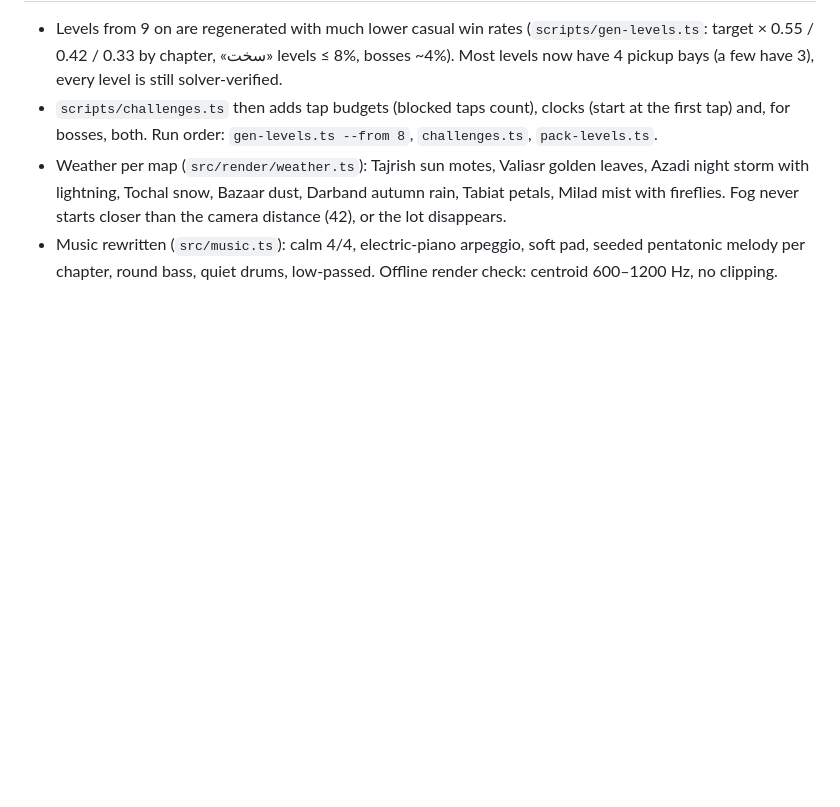
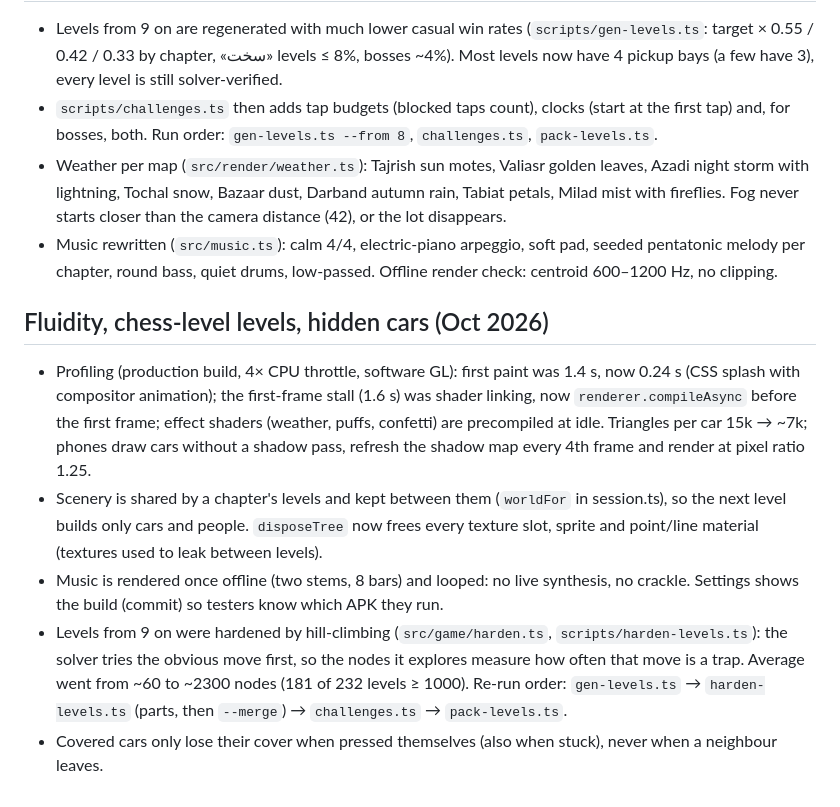
Before and after one commit to AdmEve/game1, a Markdown page: PROGRESS.md, the part around the change. GitHub-like rendering; blank space fills up the shorter version.

Commit message:
PROGRESS: fluidity, hardened levels, hidden cars
Co-Authored-By: Claude Sonnet 5.5 <noreply@anthropic.com>
Claude-Session: https://claude.ai/code/session_01NTuNGZiLkt8U3CCQBfLqTn

```diff
--- a/PROGRESS.md
+++ b/PROGRESS.md
@@ -128,3 +128,10 @@ used to hold the life simulator «زندگی ایرونی»; its final state is
 - `scripts/challenges.ts` then adds tap budgets (blocked taps count), clocks (start at the first tap) and, for bosses, both. Run order: `gen-levels.ts --from 8`, `challenges.ts`, `pack-levels.ts`.
 - Weather per map (`src/render/weather.ts`): Tajrish sun motes, Valiasr golden leaves, Azadi night storm with lightning, Tochal snow, Bazaar dust, Darband autumn rain, Tabiat petals, Milad mist with fireflies. Fog never starts closer than the camera distance (42), or the lot disappears.
 - Music rewritten (`src/music.ts`): calm 4/4, electric-piano arpeggio, soft pad, seeded pentatonic melody per chapter, round bass, quiet drums, low-passed. Offline render check: centroid 600–1200 Hz, no clipping.
+
+## Fluidity, chess-level levels, hidden cars (Oct 2026)
+- Profiling (production build, 4× CPU throttle, software GL): first paint was 1.4 s, now 0.24 s (CSS splash with compositor animation); the first-frame stall (1.6 s) was shader linking, now `renderer.compileAsync` before the first frame; effect shaders (weather, puffs, confetti) are precompiled at idle. Triangles per car 15k → ~7k; phones draw cars without a shadow pass, refresh the shadow map every 4th frame and render at pixel ratio 1.25.
+- Scenery is shared by a chapter's levels and kept between them (`worldFor` in session.ts), so the next level builds only cars and people. `disposeTree` now frees every texture slot, sprite and point/line material (textures used to leak between levels).
+- Music is rendered once offline (two stems, 8 bars) and looped: no live synthesis, no crackle. Settings shows the build (commit) so testers know which APK they run.
+- Levels from 9 on were hardened by hill-climbing (`src/game/harden.ts`, `scripts/harden-levels.ts`): the solver tries the obvious move first, so the nodes it explores measure how often that move is a trap. Average went from ~60 to ~2300 nodes (181 of 232 levels ≥ 1000). Re-run order: `gen-levels.ts` → `harden-levels.ts` (parts, then `--merge`) → `challenges.ts` → `pack-levels.ts`.
+- Covered cars only lose their cover when pressed themselves (also when stuck), never when a neighbour leaves.
```
